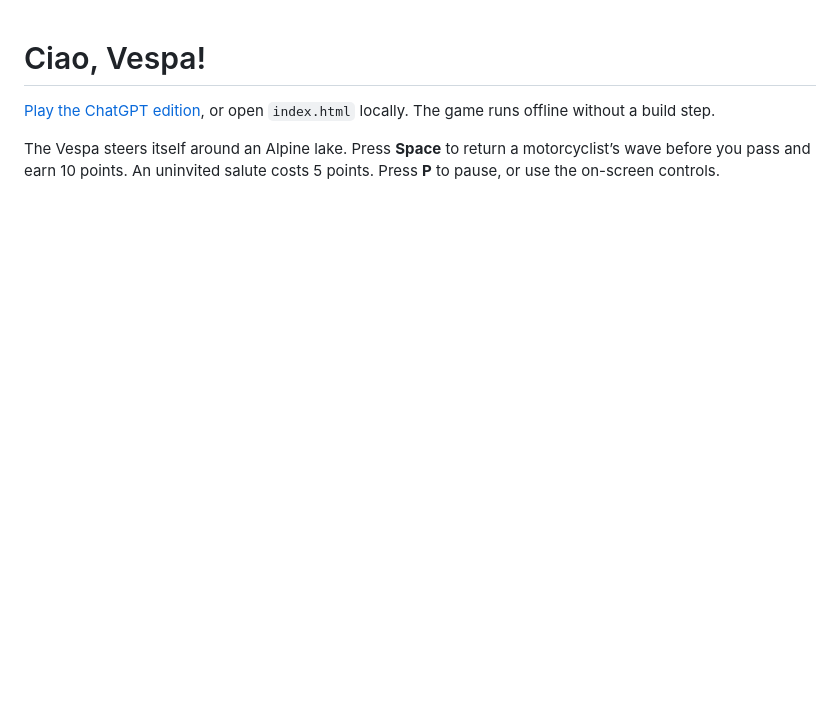
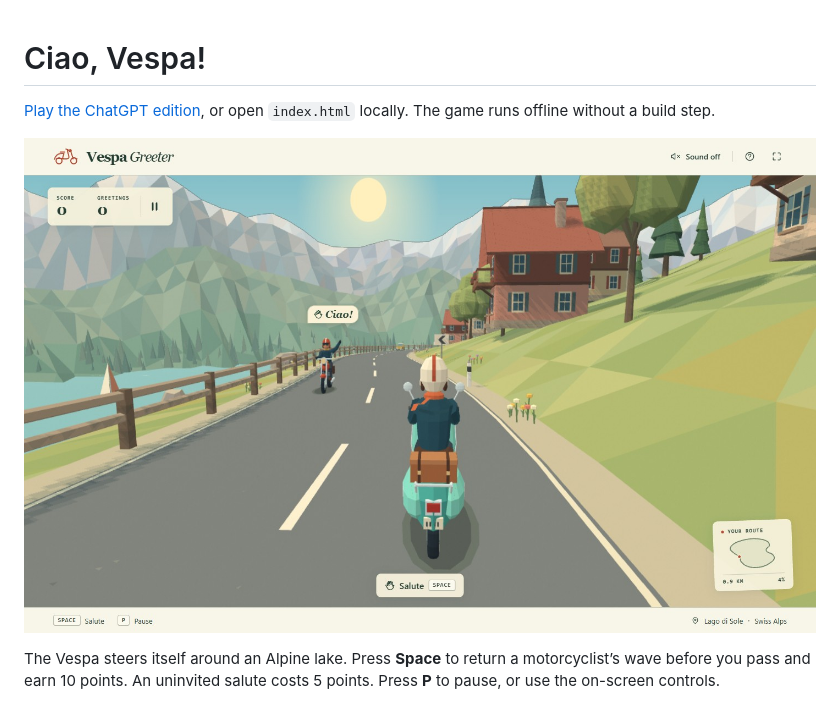
Before and after one commit to iago-swi/vespa-greeter, a Markdown page: chatgpt/README.md, the part around the change. Drawn GitHub-style; pictures changed too: chatgpt/alpine-ride.jpg (added); blank space fills up the shorter version.

Commit message:
Add an in-game screenshot to the ChatGPT edition README

```diff
--- a/chatgpt/README.md
+++ b/chatgpt/README.md
@@ -2,4 +2,6 @@
 
 [Play the ChatGPT edition](https://iago-swi.github.io/vespa-greeter/chatgpt/), or open `index.html` locally. The game runs offline without a build step.
 
+![An oncoming motorcyclist raises a hand and calls “Ciao!” as the mint-green Vespa follows the Alpine lakeside road.](alpine-ride.jpg)
+
 The Vespa steers itself around an Alpine lake. Press **Space** to return a motorcyclist’s wave before you pass and earn 10 points. An uninvited salute costs 5 points. Press **P** to pause, or use the on-screen controls.
```
